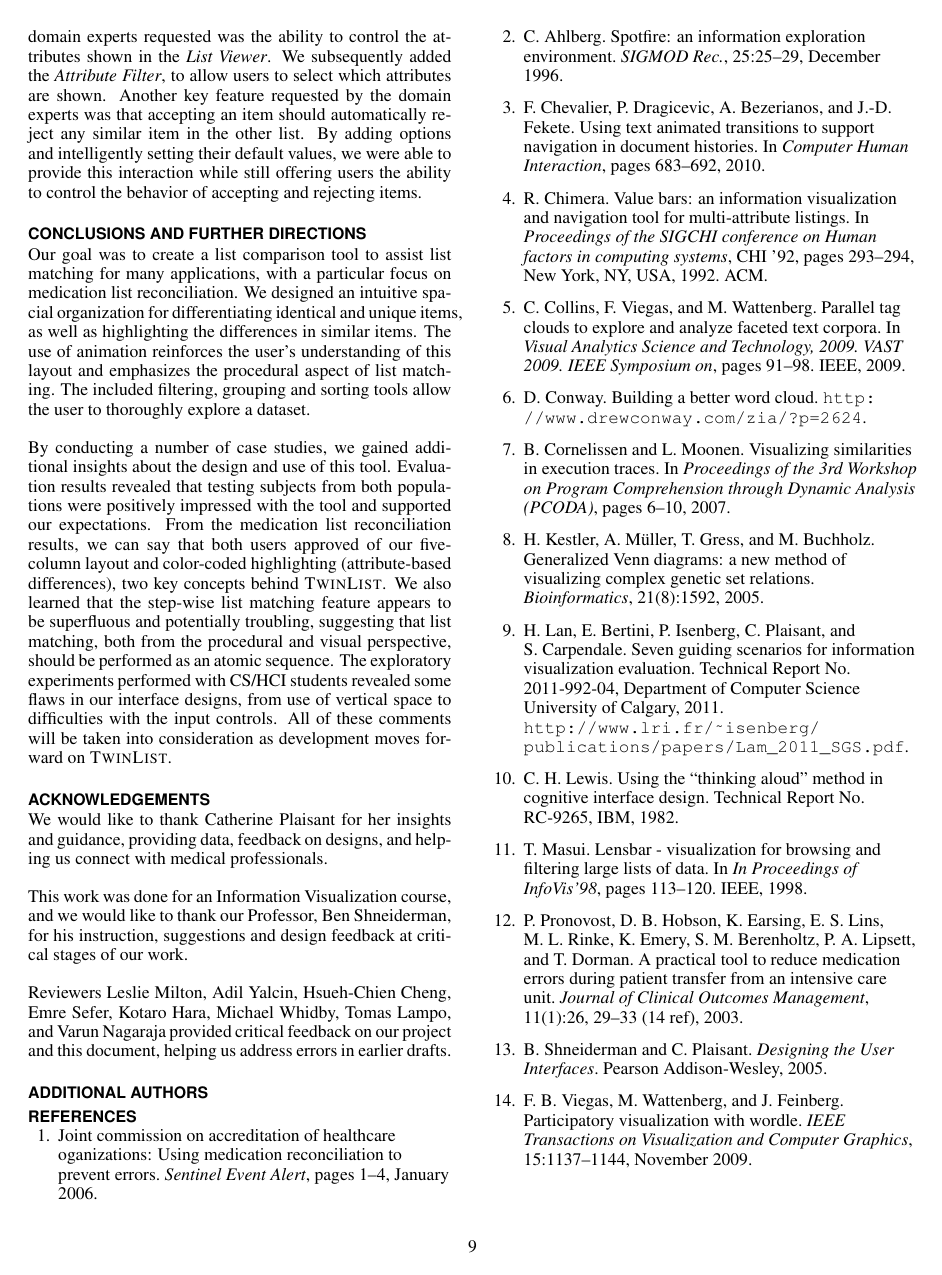
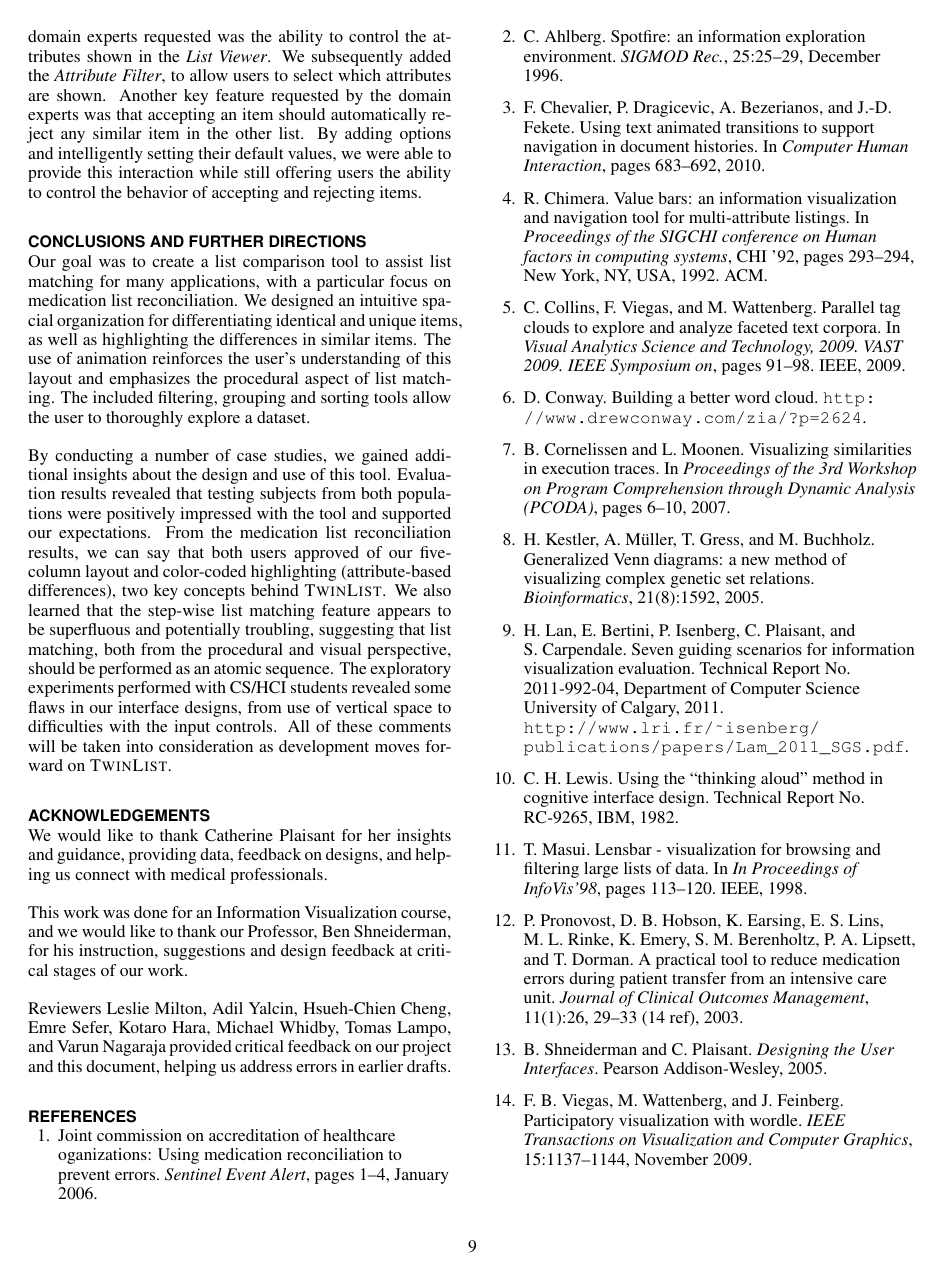
Before and after one commit to samehkhamis/twinlist, a LaTeX document (TwinList/documents/latex/twinlist.tex, which reads TwinList/documents/latex/chi2009.cls): page 9 of 9. Compiled offline with pdfLaTeX.

Commit message:
- fixed bug in ACM template

```diff
--- a/TwinList/documents/latex/chi2009.cls
+++ b/TwinList/documents/latex/chi2009.cls
@@ -405,7 +405,7 @@
 %\def\email#1{{{\eaddfnt{\vskip 4pt#1}}}}
 \def\email#1{{{\eaddfnt{#1}}}} % 00-09-07 job
 
-\def\addauthorsection{\ifnum\originalaucount>3
+\def\addauthorsection{\ifnum\originalaucount>6
     \section{Additional Authors}\the\addauthors
   \fi}
 
--- a/TwinList/documents/latex/twinlist.tex
+++ b/TwinList/documents/latex/twinlist.tex
@@ -11,7 +11,7 @@ pdfauthor={Leonardo Max Baptista Claudino, claudino@cs.umd.edu \\
 	    Ran Liu, ranliu@cs.umd.edu \\
 	    Ben London, blondon@cs.umd.edu \\
 	    Jay Pujara, jay@cs.umd.edu},
-pdfkeywords={list visualization},
+pdfkeywords={list visualization, medication list reconciliation},
 bookmarksnumbered,
 pdfstartview={FitH},
 colorlinks,
```
Also changed, not shown: TwinList/documents/latex/twinlist.pdf.
